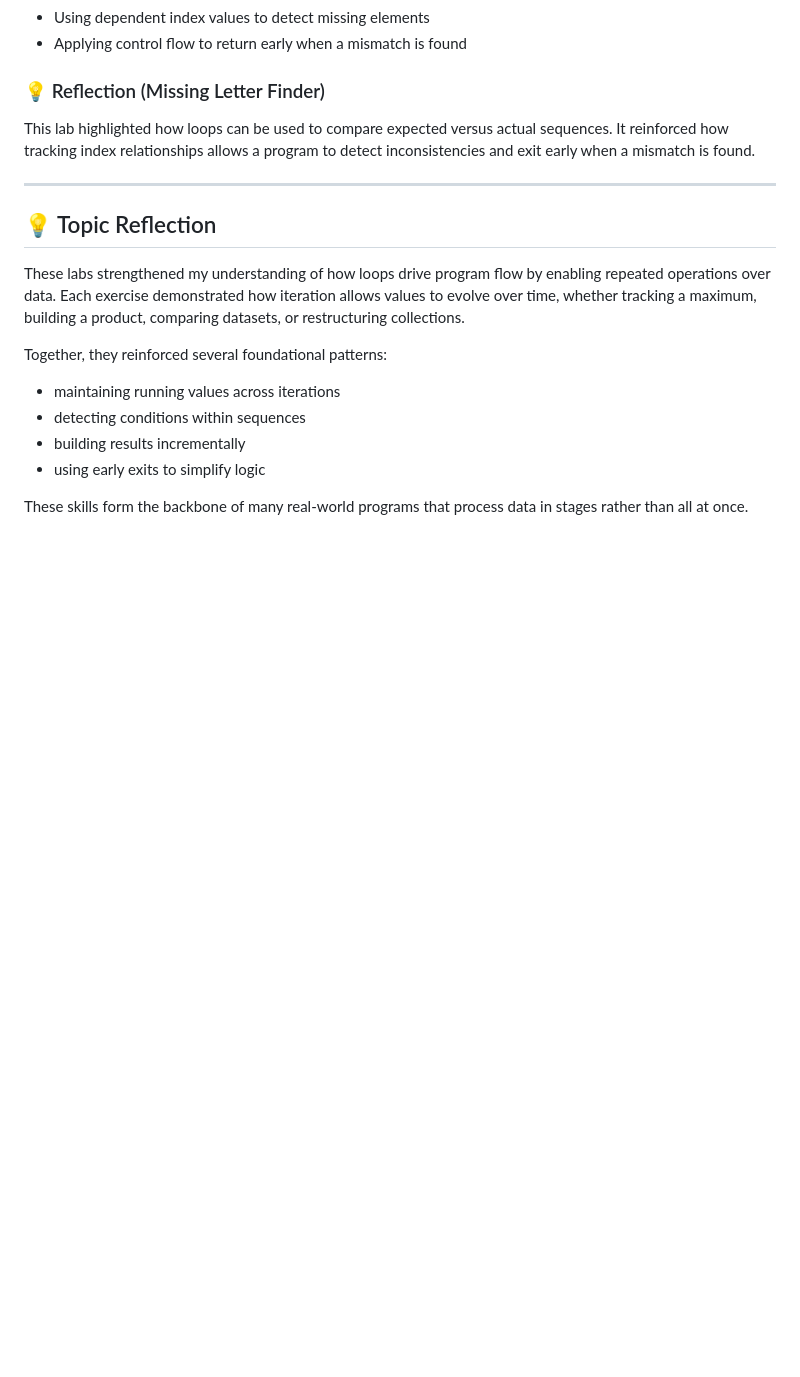
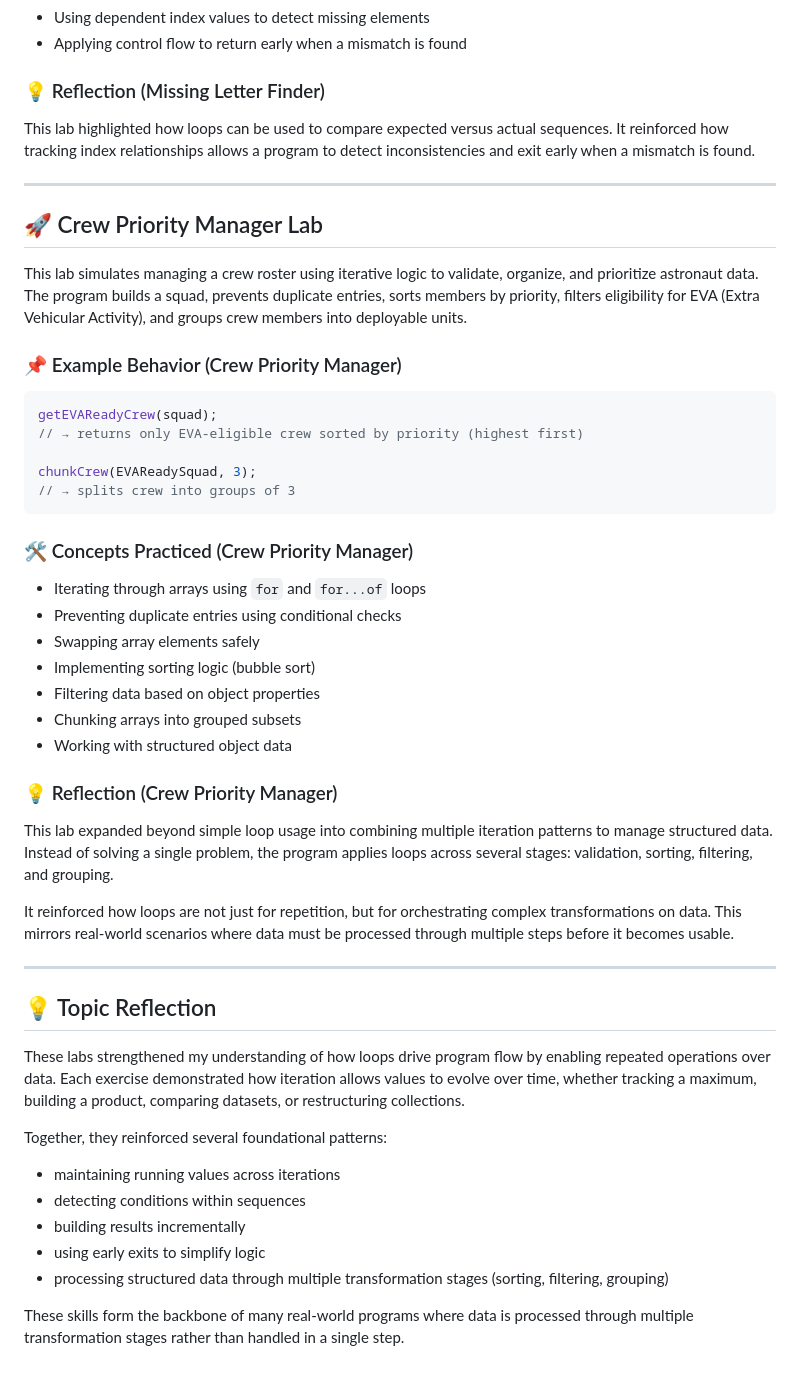
Before and after one commit to calvinvanriper/javascript-learning-labs, a Markdown page: loops/README.md, the part around the change. Rendered like a GitHub page; blank space fills up the shorter version.

Commit message:
docs(loops): add crew priority manager lab and enhance topic reflection
Adds advanced crew management lab demonstrating multi-stage data
processing using loops, including sorting, filtering, and grouping.

Updates topic reflection to reflect progression from basic iteration
to structured data transformation patterns.

````diff
--- a/loops/README.md
+++ b/loops/README.md
@@ -155,6 +155,38 @@ This lab highlighted how loops can be used to compare expected versus actual seq
 
 ---
 
+## 🚀 Crew Priority Manager Lab
+
+This lab simulates managing a crew roster using iterative logic to validate, organize, and prioritize astronaut data. The program builds a squad, prevents duplicate entries, sorts members by priority, filters eligibility for EVA (Extra Vehicular Activity), and groups crew members into deployable units.
+
+### 📌 Example Behavior (Crew Priority Manager)
+
+```javascript
+getEVAReadyCrew(squad);
+// → returns only EVA-eligible crew sorted by priority (highest first)
+
+chunkCrew(EVAReadySquad, 3);
+// → splits crew into groups of 3
+```
+
+### 🛠️ Concepts Practiced (Crew Priority Manager)
+
+- Iterating through arrays using `for` and `for...of` loops
+- Preventing duplicate entries using conditional checks
+- Swapping array elements safely
+- Implementing sorting logic (bubble sort)
+- Filtering data based on object properties
+- Chunking arrays into grouped subsets
+- Working with structured object data
+
+### 💡 Reflection (Crew Priority Manager)
+
+This lab expanded beyond simple loop usage into combining multiple iteration patterns to manage structured data. Instead of solving a single problem, the program applies loops across several stages: validation, sorting, filtering, and grouping.
+
+It reinforced how loops are not just for repetition, but for orchestrating complex transformations on data. This mirrors real-world scenarios where data must be processed through multiple steps before it becomes usable.
+
+---
+
 ## 💡 Topic Reflection
 
 These labs strengthened my understanding of how loops drive program flow by enabling repeated operations over data. Each exercise demonstrated how iteration allows values to evolve over time, whether tracking a maximum, building a product, comparing datasets, or restructuring collections.
@@ -165,5 +197,6 @@ Together, they reinforced several foundational patterns:
 - detecting conditions within sequences
 - building results incrementally
 - using early exits to simplify logic
+- processing structured data through multiple transformation stages (sorting, filtering, grouping)
 
-These skills form the backbone of many real-world programs that process data in stages rather than all at once.
+These skills form the backbone of many real-world programs where data is processed through multiple transformation stages rather than handled in a single step.
````
